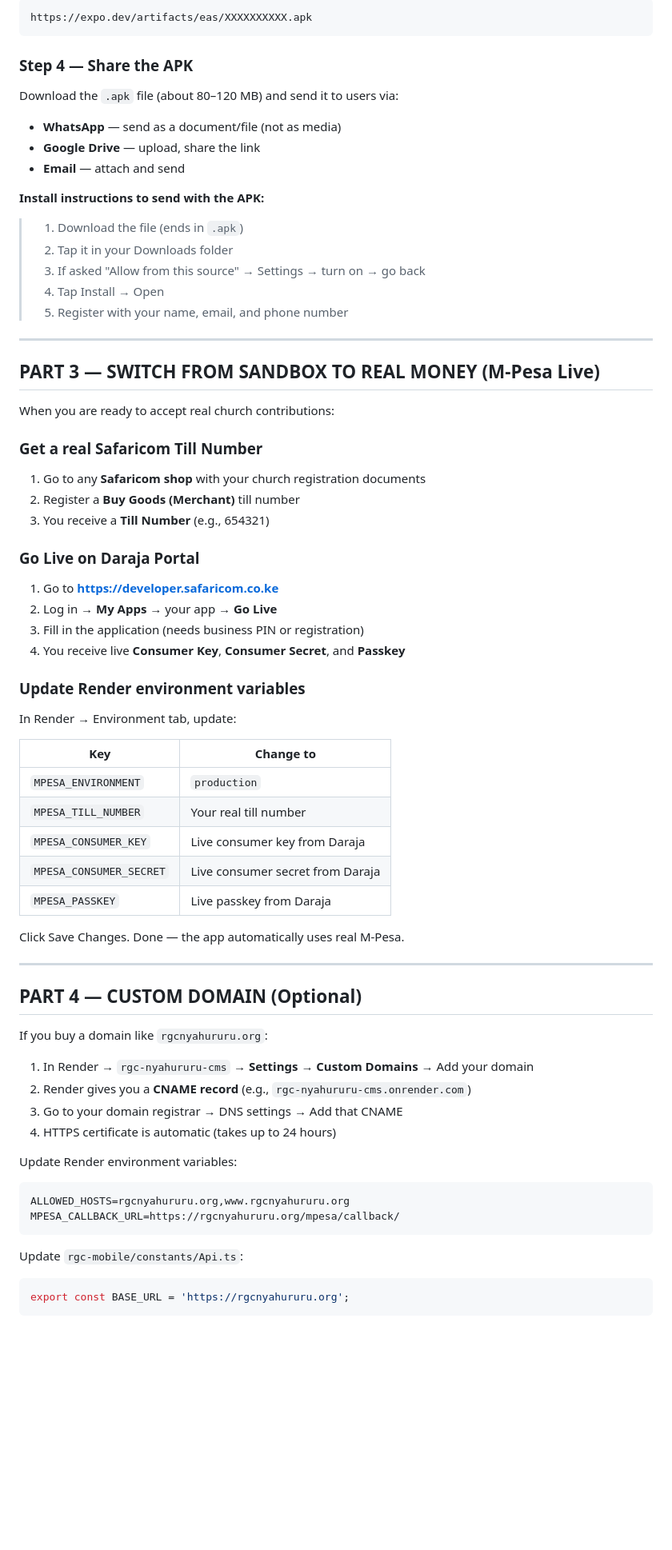
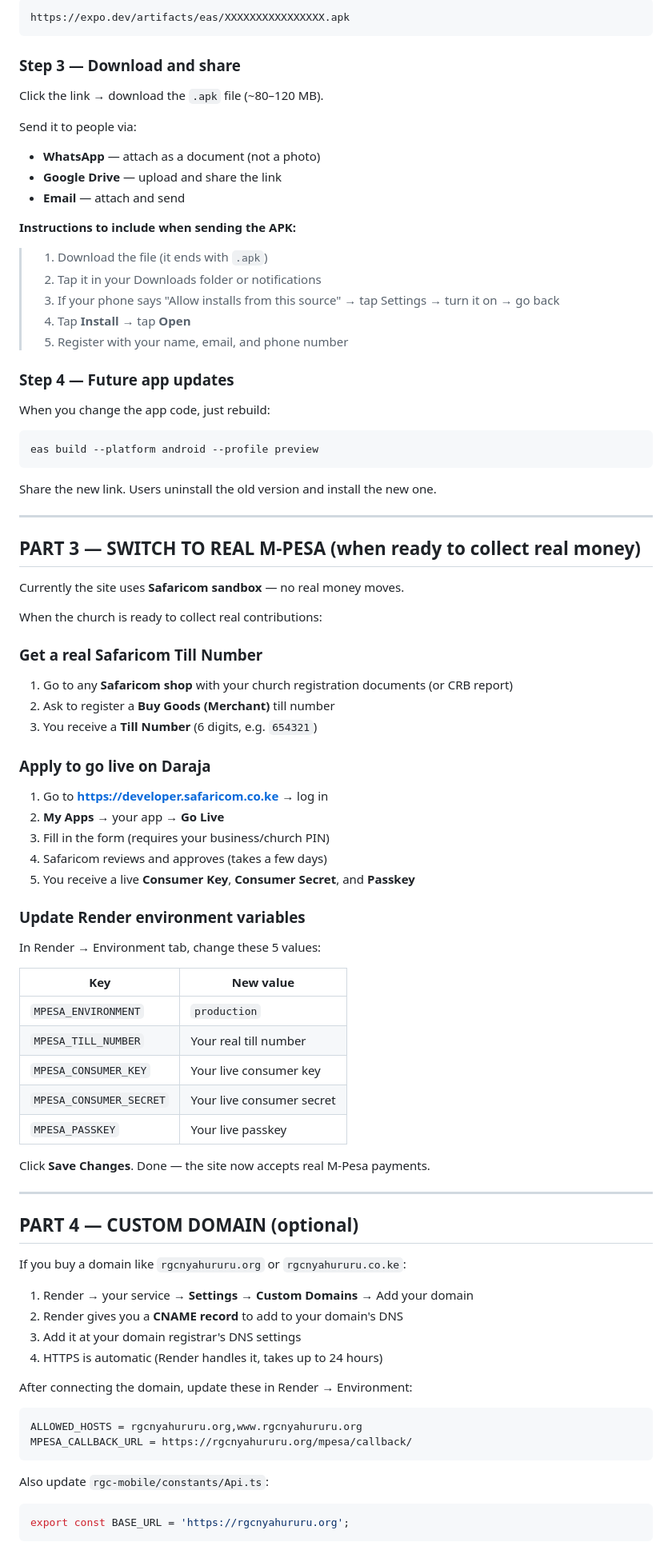
Before and after one commit to frankngugi/emobilis-fnl-prjct-, a Markdown page: DEPLOY_GUIDE.md, the part around one of its changes. Shown at 80% size. Drawn GitHub-style; blank space fills up the shorter version.

Commit message:
Update deployment guide — clean, step-by-step for first deploy

````diff
--- a/DEPLOY_GUIDE.md
+++ b/DEPLOY_GUIDE.md
@@ -219,69 +190,82 @@ Wait **10–15 minutes**. When done you get a URL like:
 ```
-https://expo.dev/artifacts/eas/XXXXXXXXXX.apk
+https://expo.dev/artifacts/eas/XXXXXXXXXXXXXXXX.apk
 ```
 
-### Step 4 — Share the APK
+### Step 3 — Download and share
 
-Download the `.apk` file (about 80–120 MB) and send it to users via:
-- **WhatsApp** — send as a document/file (not as media)
-- **Google Drive** — upload, share the link
+Click the link → download the `.apk` file (~80–120 MB).
+
+Send it to people via:
+- **WhatsApp** — attach as a document (not a photo)
+- **Google Drive** — upload and share the link
 - **Email** — attach and send
 
-**Install instructions to send with the APK:**
-> 1. Download the file (ends in `.apk`)
-> 2. Tap it in your Downloads folder
-> 3. If asked "Allow from this source" → Settings → turn on → go back
-> 4. Tap Install → Open
+**Instructions to include when sending the APK:**
+> 1. Download the file (it ends with `.apk`)
+> 2. Tap it in your Downloads folder or notifications
+> 3. If your phone says "Allow installs from this source" → tap Settings → turn it on → go back
+> 4. Tap **Install** → tap **Open**
 > 5. Register with your name, email, and phone number
+
+### Step 4 — Future app updates
+
+When you change the app code, just rebuild:
+```
+eas build --platform android --profile preview
+```
+Share the new link. Users uninstall the old version and install the new one.
 
 ---
 
-## PART 3 — SWITCH FROM SANDBOX TO REAL MONEY (M-Pesa Live)
+## PART 3 — SWITCH TO REAL M-PESA (when ready to collect real money)
 
-When you are ready to accept real church contributions:
+Currently the site uses **Safaricom sandbox** — no real money moves.
+
+When the church is ready to collect real contributions:
 
 ### Get a real Safaricom Till Number
-1. Go to any **Safaricom shop** with your church registration documents
-2. Register a **Buy Goods (Merchant)** till number
-3. You receive a **Till Number** (e.g., 654321)
+1. Go to any **Safaricom shop** with your church registration documents (or CRB report)
+2. Ask to register a **Buy Goods (Merchant)** till number
+3. You receive a **Till Number** (6 digits, e.g. `654321`)
 
-### Go Live on Daraja Portal
-1. Go to **https://developer.safaricom.co.ke**
-2. Log in → **My Apps** → your app → **Go Live**
-3. Fill in the application (needs business PIN or registration)
-4. You receive live **Consumer Key**, **Consumer Secret**, and **Passkey**
+### Apply to go live on Daraja
+1. Go to **https://developer.safaricom.co.ke** → log in
+2. **My Apps** → your app → **Go Live**
+3. Fill in the form (requires your business/church PIN)
+4. Safaricom reviews and approves (takes a few days)
+5. You receive a live **Consumer Key**, **Consumer Secret**, and **Passkey**
 
 ### Update Render environment variables
-In Render → Environment tab, update:
+In Render → Environment tab, change these 5 values:
 
-| Key | Change to |
+| Key | New value |
 |-----|-----------|
 | `MPESA_ENVIRONMENT` | `production` |
 | `MPESA_TILL_NUMBER` | Your real till number |
-| `MPESA_CONSUMER_KEY` | Live consumer key from Daraja |
-| `MPESA_CONSUMER_SECRET` | Live consumer secret from Daraja |
-| `MPESA_PASSKEY` | Live passkey from Daraja |
+| `MPESA_CONSUMER_KEY` | Your live consumer key |
+| `MPESA_CONSUMER_SECRET` | Your live consumer secret |
+| `MPESA_PASSKEY` | Your live passkey |
 
-Click Save Changes. Done — the app automatically uses real M-Pesa.
+Click **Save Changes**. Done — the site now accepts real M-Pesa payments.
 
 ---
 
-## PART 4 — CUSTOM DOMAIN (Optional)
+## PART 4 — CUSTOM DOMAIN (optional)
 
-If you buy a domain like `rgcnyahururu.org`:
+If you buy a domain like `rgcnyahururu.org` or `rgcnyahururu.co.ke`:
 
-1. In Render → `rgc-nyahururu-cms` → **Settings** → **Custom Domains** → Add your domain
-2. Render gives you a **CNAME record** (e.g., `rgc-nyahururu-cms.onrender.com`)
-3. Go to your domain registrar → DNS settings → Add that CNAME
-4. HTTPS certificate is automatic (takes up to 24 hours)
+1. Render → your service → **Settings** → **Custom Domains** → Add your domain
+2. Render gives you a **CNAME record** to add to your domain's DNS
+3. Add it at your domain registrar's DNS settings
+4. HTTPS is automatic (Render handles it, takes up to 24 hours)
 
-Update Render environment variables:
+After connecting the domain, update these in Render → Environment:
 ```
-ALLOWED_HOSTS=rgcnyahururu.org,www.rgcnyahururu.org
-MPESA_CALLBACK_URL=https://rgcnyahururu.org/mpesa/callback/
+ALLOWED_HOSTS = rgcnyahururu.org,www.rgcnyahururu.org
+MPESA_CALLBACK_URL = https://rgcnyahururu.org/mpesa/callback/
 ```
 
-Update `rgc-mobile/constants/Api.ts`:
+Also update `rgc-mobile/constants/Api.ts`:
 ```typescript
 export const BASE_URL = 'https://rgcnyahururu.org';
 ```
````
Also changed, not shown: other parts of DEPLOY_GUIDE.md (+175 -194 lines).
